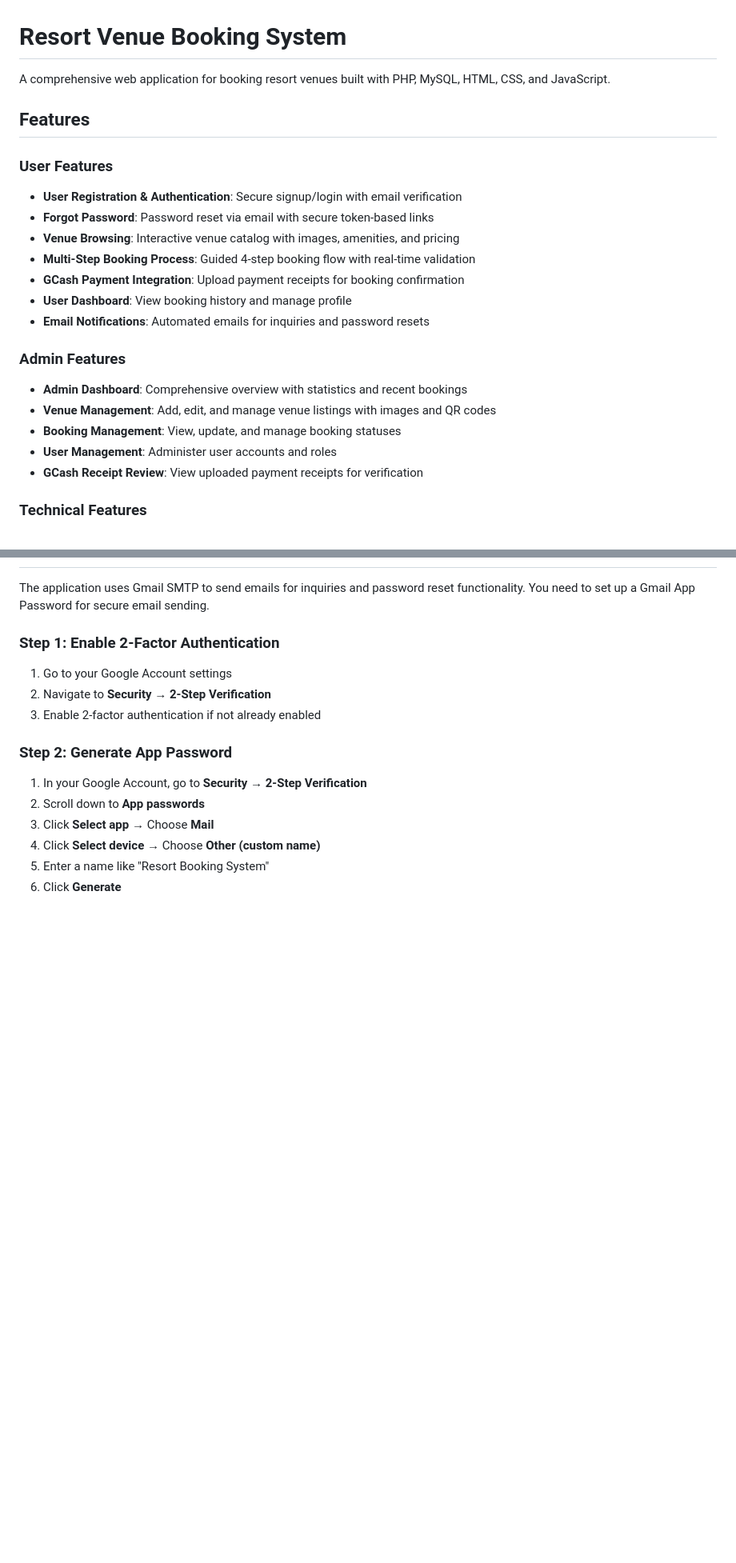
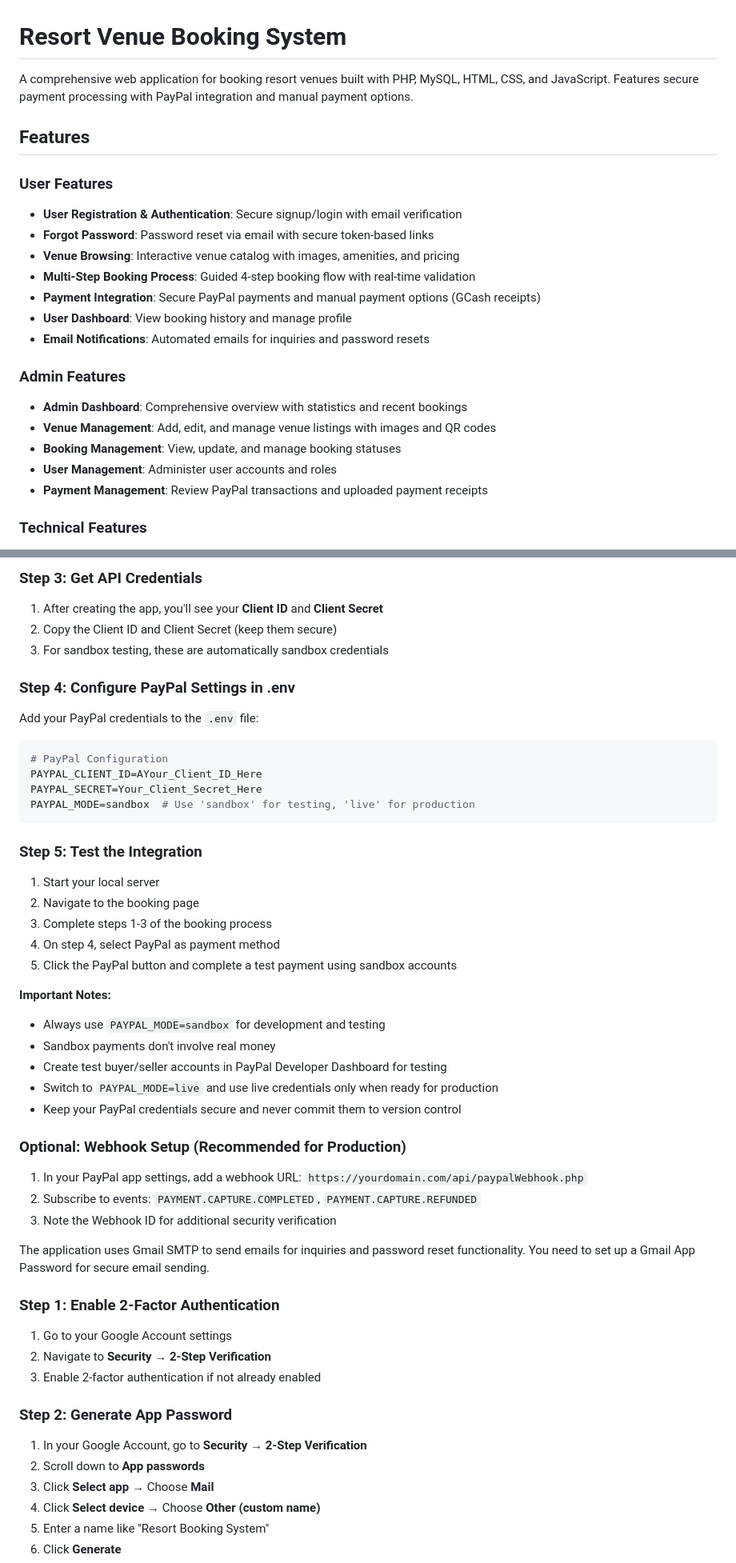
Before and after one commit to maarrrkkk/Resort-Venue-Rental-Appointment-Booking-System, a Markdown page: README.md, 2 parts joined by grey strips. Shown at 80% size. GitHub-like rendering; blank space fills up the shorter version.

````diff
--- a/README.md
+++ b/README.md
@@ -1,6 +1,6 @@
 # Resort Venue Booking System
 
-A comprehensive web application for booking resort venues built with PHP, MySQL, HTML, CSS, and JavaScript.
+A comprehensive web application for booking resort venues built with PHP, MySQL, HTML, CSS, and JavaScript. Features secure payment processing with PayPal integration and manual payment options.
 
 ## Features
 
@@ -9,7 +9,7 @@ A comprehensive web application for booking resort venues built with PHP, MySQL,
 - **Forgot Password**: Password reset via email with secure token-based links
 - **Venue Browsing**: Interactive venue catalog with images, amenities, and pricing
 - **Multi-Step Booking Process**: Guided 4-step booking flow with real-time validation
-- **GCash Payment Integration**: Upload payment receipts for booking confirmation
+- **Payment Integration**: Secure PayPal payments and manual payment options (GCash receipts)
 - **User Dashboard**: View booking history and manage profile
 - **Email Notifications**: Automated emails for inquiries and password resets
 
@@ -18,7 +18,7 @@ A comprehensive web application for booking resort venues built with PHP, MySQL,
 - **Venue Management**: Add, edit, and manage venue listings with images and QR codes
 - **Booking Management**: View, update, and manage booking statuses
 - **User Management**: Administer user accounts and roles
-- **GCash Receipt Review**: View uploaded payment receipts for verification
+- **Payment Management**: Review PayPal transactions and uploaded payment receipts
 
 ### Technical Features
 - **Environment Configuration**: Secure configuration via `.env` file
@@ -121,3 +182,37 @@ CONTACT_PHONE=+1 (555) 123-4567
+### Step 3: Get API Credentials
+1. After creating the app, you'll see your **Client ID** and **Client Secret**
+2. Copy the Client ID and Client Secret (keep them secure)
+3. For sandbox testing, these are automatically sandbox credentials
+
+### Step 4: Configure PayPal Settings in .env
+
+Add your PayPal credentials to the `.env` file:
+
+```env
+# PayPal Configuration
+PAYPAL_CLIENT_ID=AYour_Client_ID_Here
+PAYPAL_SECRET=Your_Client_Secret_Here
+PAYPAL_MODE=sandbox  # Use 'sandbox' for testing, 'live' for production
+```
+
+### Step 5: Test the Integration
+1. Start your local server
+2. Navigate to the booking page
+3. Complete steps 1-3 of the booking process
+4. On step 4, select PayPal as payment method
+5. Click the PayPal button and complete a test payment using sandbox accounts
+
+**Important Notes:**
+- Always use `PAYPAL_MODE=sandbox` for development and testing
+- Sandbox payments don't involve real money
+- Create test buyer/seller accounts in PayPal Developer Dashboard for testing
+- Switch to `PAYPAL_MODE=live` and use live credentials only when ready for production
+- Keep your PayPal credentials secure and never commit them to version control
+
+### Optional: Webhook Setup (Recommended for Production)
+1. In your PayPal app settings, add a webhook URL: `https://yourdomain.com/api/paypalWebhook.php`
+2. Subscribe to events: `PAYMENT.CAPTURE.COMPLETED`, `PAYMENT.CAPTURE.REFUNDED`
+3. Note the Webhook ID for additional security verification
 
 The application uses Gmail SMTP to send emails for inquiries and password reset functionality. You need to set up a Gmail App Password for secure email sending.
 
````
Also changed, not shown: other parts of README.md (+67 -3 lines).
